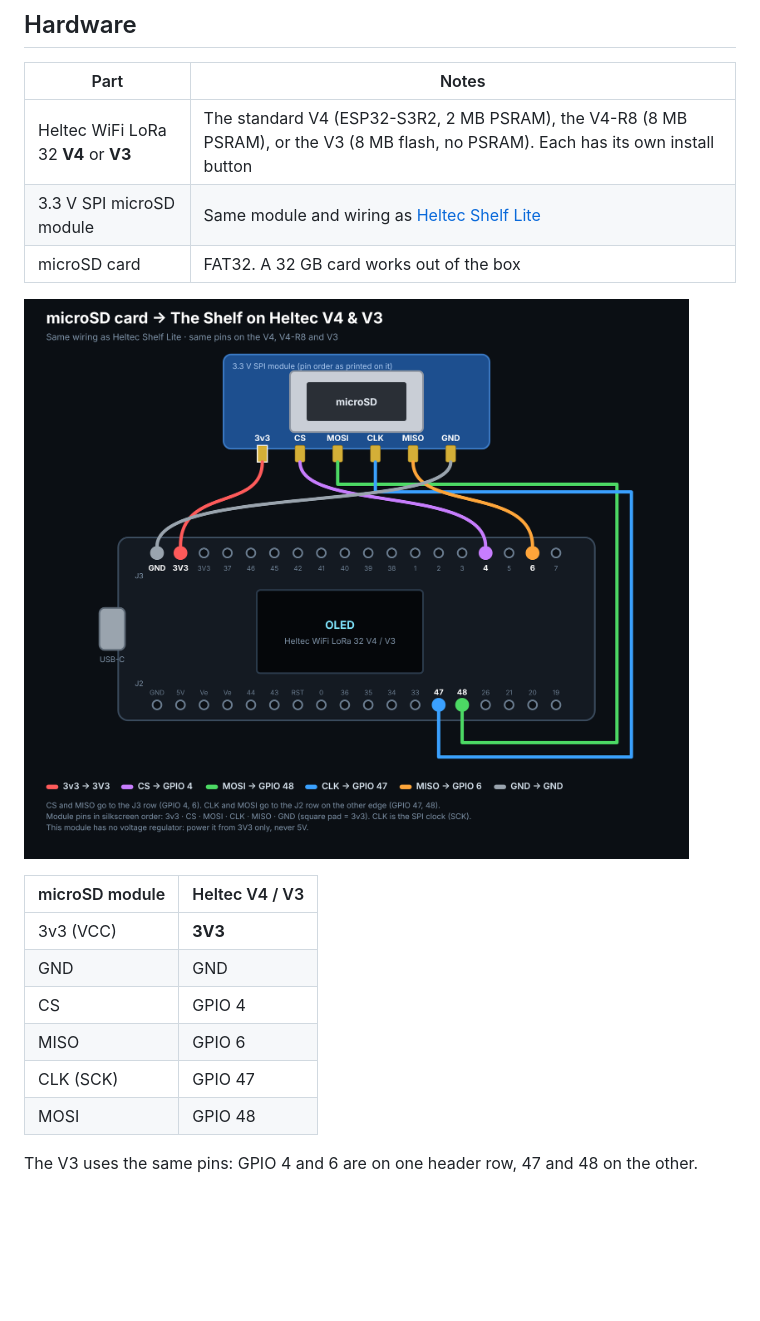
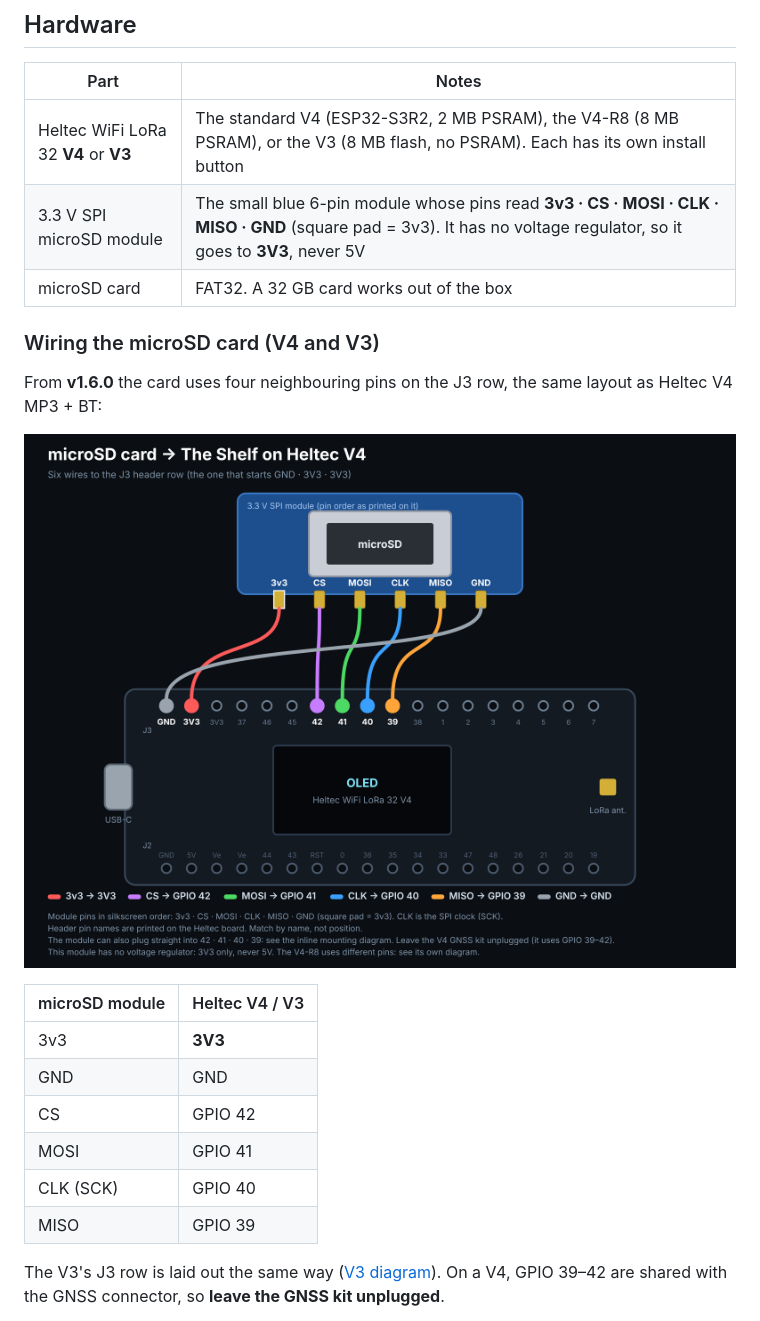
Before and after one commit to hardwaremack-prog/The-Shelf-Heltec-V4, a Markdown page: README.md, the part around one of its changes. GitHub-like rendering; pictures changed too: docs/sd-wiring-shelf-v4.png; blank space fills up the shorter version.

```diff
--- a/README.md
+++ b/README.md
@@ -27,19 +27,23 @@ The buttons for those computer-only features are hidden on the board, and the AI
 | Part | Notes |
 |---|---|
 | Heltec WiFi LoRa 32 **V4** or **V3** | The standard V4 (ESP32-S3R2, 2 MB PSRAM), the V4-R8 (8 MB PSRAM), or the V3 (8 MB flash, no PSRAM). Each has its own install button |
-| 3.3 V SPI microSD module | Same module and wiring as [Heltec Shelf Lite](https://github.com/hardwaremack-prog/Heltec-Shelf-Lite--Wifi-Thumbdrive) |
+| 3.3 V SPI microSD module | The small blue 6-pin module whose pins read **3v3 · CS · MOSI · CLK · MISO · GND** (square pad = 3v3). It has no voltage regulator, so it goes to **3V3**, never 5V |
 | microSD card | FAT32. A 32 GB card works out of the box |
+
+### Wiring the microSD card (V4 and V3)
+
+From **v1.6.0** the card uses four neighbouring pins on the J3 row, the same layout as Heltec V4 MP3 + BT:
 
 ![microSD wiring for The Shelf on Heltec V4](docs/sd-wiring-shelf-v4.png)
 
 | microSD module | Heltec V4 / V3 |
 |---|---|
-| 3v3 (VCC) | **3V3** |
+| 3v3 | **3V3** |
 | GND | GND |
-| CS | GPIO 4 |
-| MISO | GPIO 6 |
-| CLK (SCK) | GPIO 47 |
-| MOSI | GPIO 48 |
+| CS | GPIO 42 |
+| MOSI | GPIO 41 |
+| CLK (SCK) | GPIO 40 |
+| MISO | GPIO 39 |
 
-The V3 uses the same pins: GPIO 4 and 6 are on one header row, 47 and 48 on the other.
+The V3's J3 row is laid out the same way ([V3 diagram](docs/sd-wiring-shelf-v3.png)). On a V4, GPIO 39–42 are shared with the GNSS connector, so **leave the GNSS kit unplugged**.
 
```
Also changed, not shown: other parts of README.md (+7 -1 lines), docs/sd-inline-shelf.png (added), docs/sd-wiring-shelf-v3.png (added), docs/sd-wiring-shelf-v4-r8.png (added), 13 other files.
